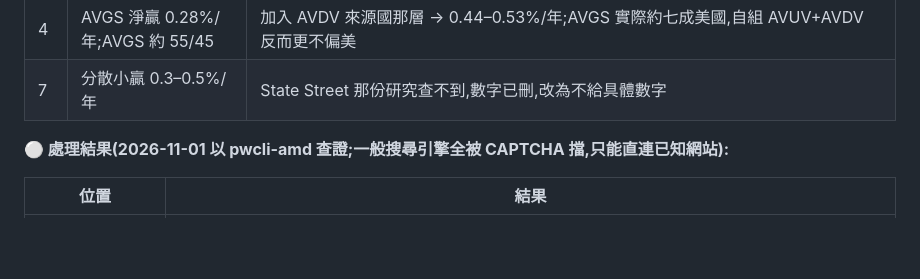
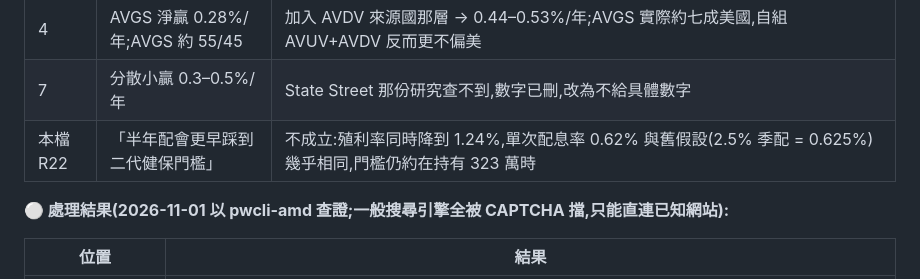
Before and after one commit to JayHsuEgg/FinancialAnalysis, a Markdown page: 勘誤紀錄 2026-11-01.md, the part around the change. GitHub-like rendering; blank space fills up the shorter version.

Commit message:
Errata: note that the R22 NHI-threshold claim did not hold after recalculation
Co-Authored-By: Claude <noreply@anthropic.com>

```diff
--- a/勘誤紀錄 2026-11-01.md
+++ b/勘誤紀錄 2026-11-01.md
@@ -295,6 +295,7 @@
 | 3 | 賣 VWRA 換 ACWD 10 年 +1.3 萬 | VWRA 降到 0.14% 後:全換 −409 元(手續費賺不回)、只導新錢 +1,785 元 |
 | 4 | AVGS 淨贏 0.28%/年;AVGS 約 55/45 | 加入 AVDV 來源國那層 → 0.44–0.53%/年;AVGS 實際約七成美國,自組 AVUV+AVDV 反而更不偏美 |
 | 7 | 分散小贏 0.3–0.5%/年 | State Street 那份研究查不到,數字已刪,改為不給具體數字 |
+| 本檔 R22 | 「半年配會更早踩到二代健保門檻」 | 不成立:殖利率同時降到 1.24%,單次配息率 0.62% 與舊假設(2.5% 季配 = 0.625%)幾乎相同,門檻仍約在持有 323 萬時 |
 
 **⚪ 處理結果(2026-11-01 以 pwcli-amd 查證;一般搜尋引擎全被 CAPTCHA 擋,只能直連已知網站):**
 
```
